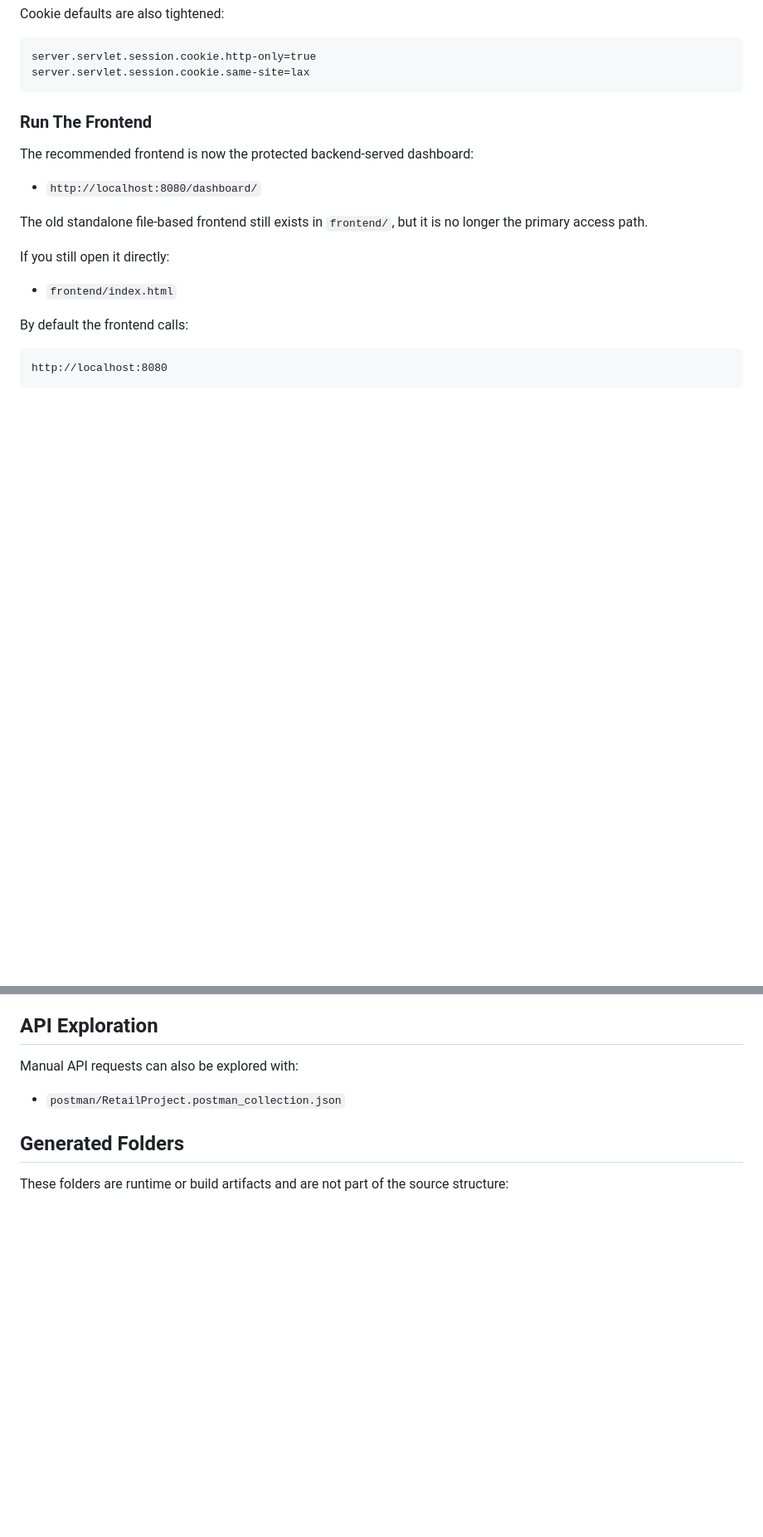
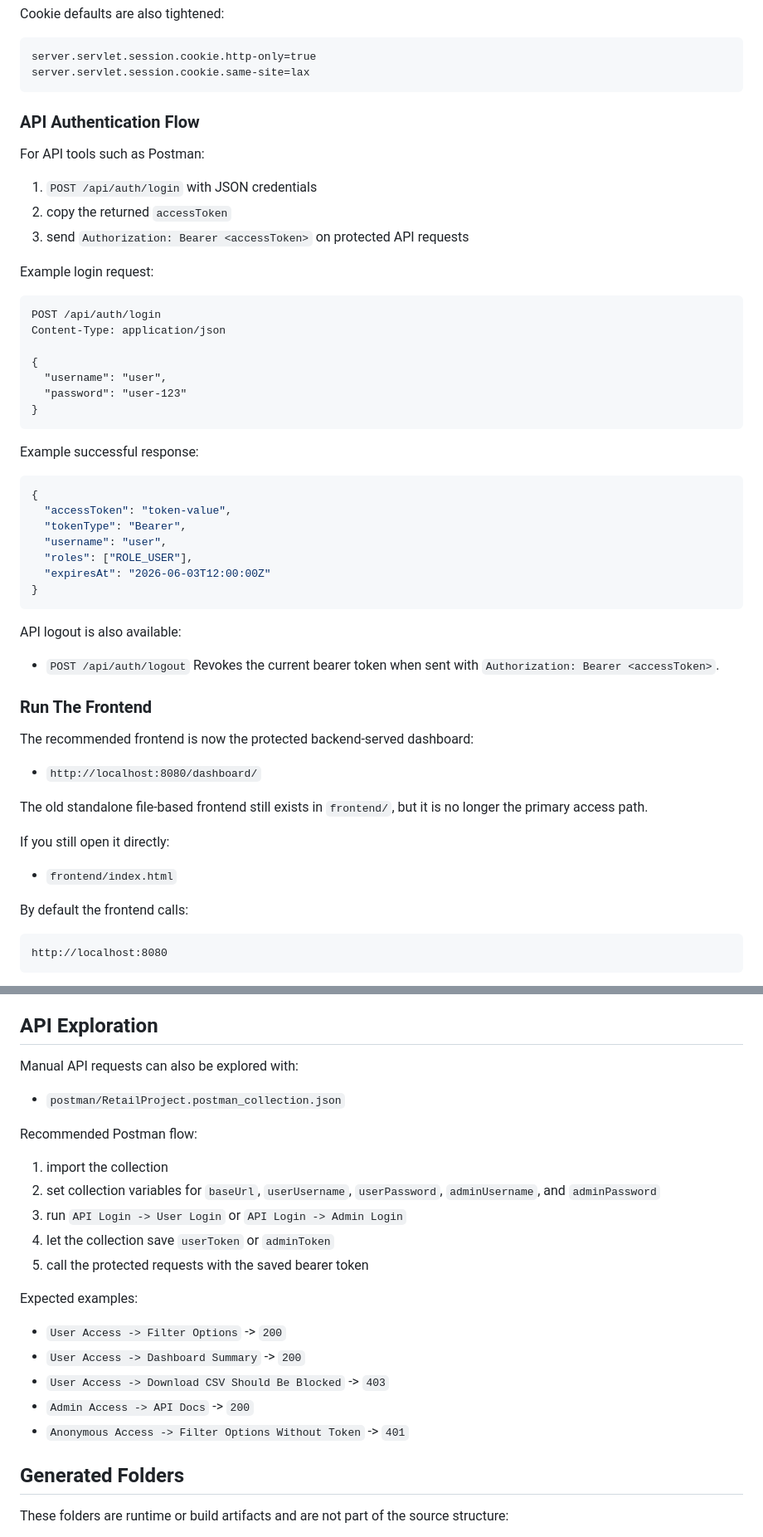
Before and after one commit to adithyakh14/retail-analysis-dashboard, a Markdown page: README.md, 2 parts joined by grey strips. Shown at 83% size. Rendered like a GitHub page; blank space fills up the shorter version.

Commit message:
Document final browser and API auth flows

````diff
--- a/README.md
+++ b/README.md
@@ -218,6 +223,43 @@ Cookie defaults are also tightened:
 server.servlet.session.cookie.http-only=true
 server.servlet.session.cookie.same-site=lax
 ```
+
+### API Authentication Flow
+
+For API tools such as Postman:
+
+1. `POST /api/auth/login` with JSON credentials
+2. copy the returned `accessToken`
+3. send `Authorization: Bearer <accessToken>` on protected API requests
+
+Example login request:
+
+```http
+POST /api/auth/login
+Content-Type: application/json
+
+{
+  "username": "user",
+  "password": "user-123"
+}
+```
+
+Example successful response:
+
+```json
+{
+  "accessToken": "token-value",
+  "tokenType": "Bearer",
+  "username": "user",
+  "roles": ["ROLE_USER"],
+  "expiresAt": "2026-06-03T12:00:00Z"
+}
+```
+
+API logout is also available:
+
+- `POST /api/auth/logout`
+  Revokes the current bearer token when sent with `Authorization: Bearer <accessToken>`.
 
 ### Run The Frontend
 
@@ -265,6 +307,22 @@ Manual API requests can also be explored with:
 
 - `postman/RetailProject.postman_collection.json`
 
+Recommended Postman flow:
+
+1. import the collection
+2. set collection variables for `baseUrl`, `userUsername`, `userPassword`, `adminUsername`, and `adminPassword`
+3. run `API Login -> User Login` or `API Login -> Admin Login`
+4. let the collection save `userToken` or `adminToken`
+5. call the protected requests with the saved bearer token
+
+Expected examples:
+
+- `User Access -> Filter Options` -> `200`
+- `User Access -> Dashboard Summary` -> `200`
+- `User Access -> Download CSV Should Be Blocked` -> `403`
+- `Admin Access -> API Docs` -> `200`
+- `Anonymous Access -> Filter Options Without Token` -> `401`
+
 ## Generated Folders
 
 These folders are runtime or build artifacts and are not part of the source structure:
````
Also changed, not shown: other parts of README.md (+9 -3 lines).
